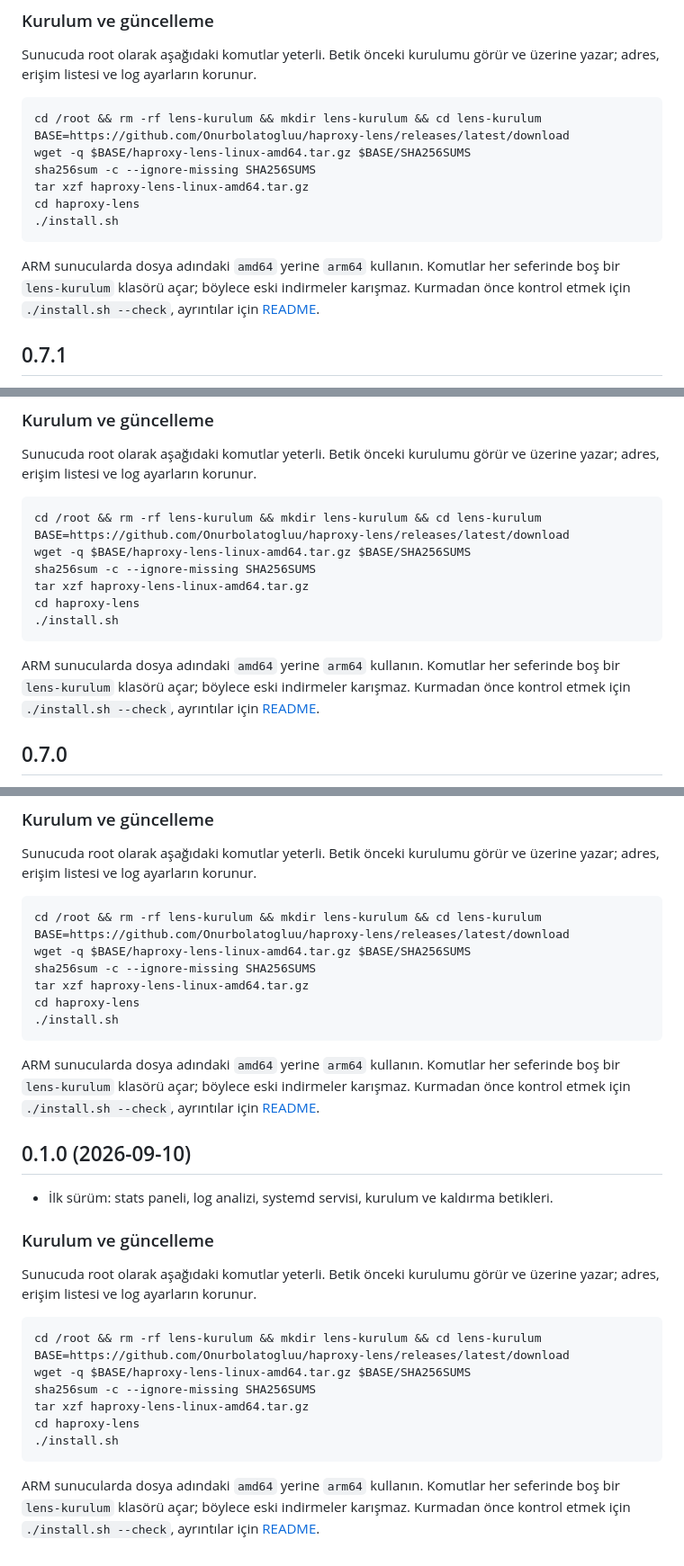
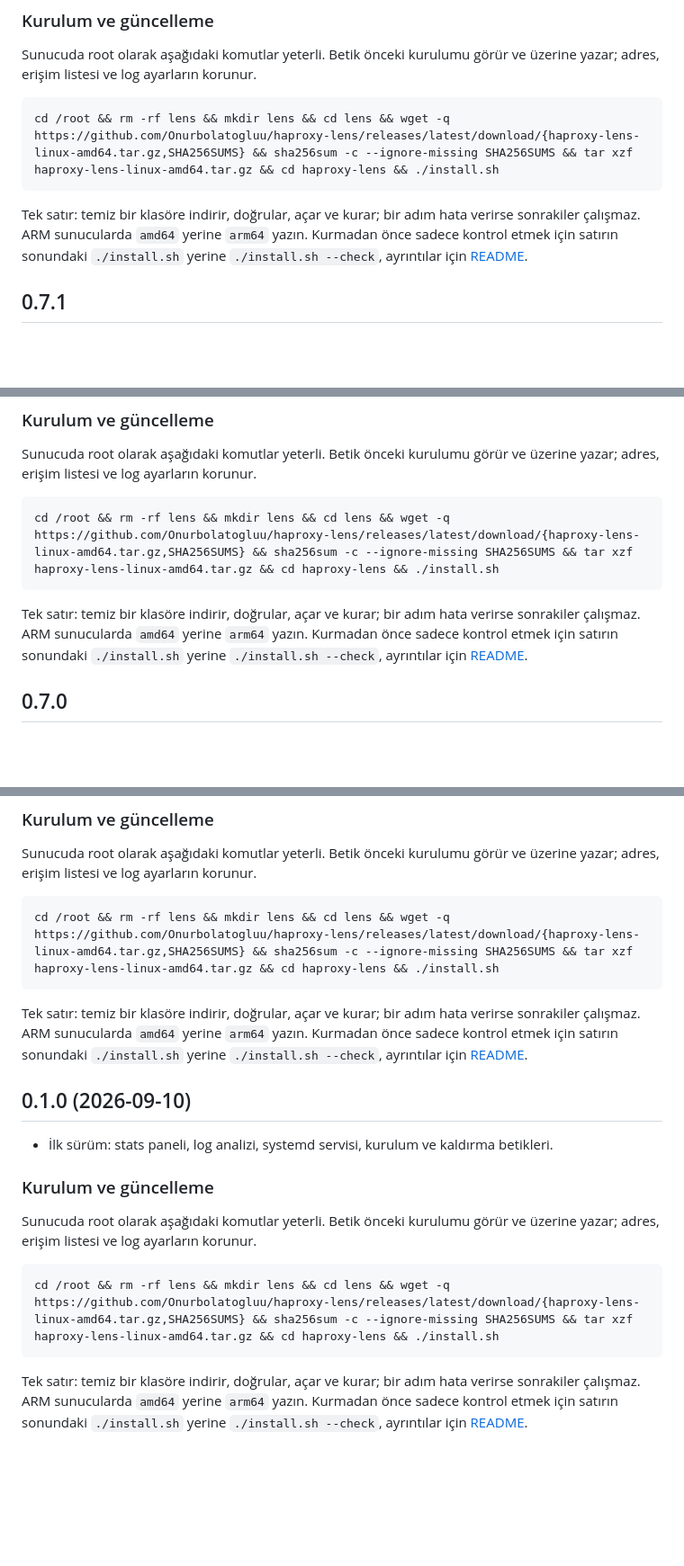
Before and after one commit to Onurbolatogluu/haproxy-lens, a Markdown page: CHANGELOG.md, 3 parts joined by grey strips. Shown at 90% size. GitHub-like rendering; blank space fills up the shorter version.

```diff
--- a/CHANGELOG.md
+++ b/CHANGELOG.md
@@ -15,15 +15,9 @@ sürüm numarası satırı hariç) açıklama kutusuna yapıştırmak yeterli.
 
 Sunucuda root olarak aşağıdaki komutlar yeterli. Betik önceki kurulumu görür ve üzerine yazar; adres, erişim listesi ve log ayarların korunur.
 
-    cd /root && rm -rf lens-kurulum && mkdir lens-kurulum && cd lens-kurulum
-    BASE=https://github.com/Onurbolatogluu/haproxy-lens/releases/latest/download
-    wget -q $BASE/haproxy-lens-linux-amd64.tar.gz $BASE/SHA256SUMS
-    sha256sum -c --ignore-missing SHA256SUMS
-    tar xzf haproxy-lens-linux-amd64.tar.gz
-    cd haproxy-lens
-    ./install.sh
+    cd /root && rm -rf lens && mkdir lens && cd lens && wget -q https://github.com/Onurbolatogluu/haproxy-lens/releases/latest/download/{haproxy-lens-linux-amd64.tar.gz,SHA256SUMS} && sha256sum -c --ignore-missing SHA256SUMS && tar xzf haproxy-lens-linux-amd64.tar.gz && cd haproxy-lens && ./install.sh
 
-ARM sunucularda dosya adındaki `amd64` yerine `arm64` kullanın. Komutlar her seferinde boş bir `lens-kurulum` klasörü açar; böylece eski indirmeler karışmaz. Kurmadan önce kontrol etmek için `./install.sh --check`, ayrıntılar için [README](https://github.com/Onurbolatogluu/haproxy-lens#readme).
+Tek satır: temiz bir klasöre indirir, doğrular, açar ve kurar; bir adım hata verirse sonrakiler çalışmaz. ARM sunucularda `amd64` yerine `arm64` yazın. Kurmadan önce sadece kontrol etmek için satırın sonundaki `./install.sh` yerine `./install.sh --check`, ayrıntılar için [README](https://github.com/Onurbolatogluu/haproxy-lens#readme).
 
 ## 0.7.1
 
@@ -40,15 +34,9 @@ ARM sunucularda dosya adındaki `amd64` yerine `arm64` kullanın. Komutlar her s
 
 Sunucuda root olarak aşağıdaki komutlar yeterli. Betik önceki kurulumu görür ve üzerine yazar; adres, erişim listesi ve log ayarların korunur.
 
-    cd /root && rm -rf lens-kurulum && mkdir lens-kurulum && cd lens-kurulum
-    BASE=https://github.com/Onurbolatogluu/haproxy-lens/releases/latest/download
-    wget -q $BASE/haproxy-lens-linux-amd64.tar.gz $BASE/SHA256SUMS
-    sha256sum -c --ignore-missing SHA256SUMS
-    tar xzf haproxy-lens-linux-amd64.tar.gz
-    cd haproxy-lens
-    ./install.sh
+    cd /root && rm -rf lens && mkdir lens && cd lens && wget -q https://github.com/Onurbolatogluu/haproxy-lens/releases/latest/download/{haproxy-lens-linux-amd64.tar.gz,SHA256SUMS} && sha256sum -c --ignore-missing SHA256SUMS && tar xzf haproxy-lens-linux-amd64.tar.gz && cd haproxy-lens && ./install.sh
 
-ARM sunucularda dosya adındaki `amd64` yerine `arm64` kullanın. Komutlar her seferinde boş bir `lens-kurulum` klasörü açar; böylece eski indirmeler karışmaz. Kurmadan önce kontrol etmek için `./install.sh --check`, ayrıntılar için [README](https://github.com/Onurbolatogluu/haproxy-lens#readme).
+Tek satır: temiz bir klasöre indirir, doğrular, açar ve kurar; bir adım hata verirse sonrakiler çalışmaz. ARM sunucularda `amd64` yerine `arm64` yazın. Kurmadan önce sadece kontrol etmek için satırın sonundaki `./install.sh` yerine `./install.sh --check`, ayrıntılar için [README](https://github.com/Onurbolatogluu/haproxy-lens#readme).
 
 ## 0.7.0
 
@@ -176,15 +134,9 @@ ARM sunucularda dosya adındaki `amd64` yerine `arm64` kullanın. Komutlar her s
 
 Sunucuda root olarak aşağıdaki komutlar yeterli. Betik önceki kurulumu görür ve üzerine yazar; adres, erişim listesi ve log ayarların korunur.
 
-    cd /root && rm -rf lens-kurulum && mkdir lens-kurulum && cd lens-kurulum
-    BASE=https://github.com/Onurbolatogluu/haproxy-lens/releases/latest/download
-    wget -q $BASE/haproxy-lens-linux-amd64.tar.gz $BASE/SHA256SUMS
-    sha256sum -c --ignore-missing SHA256SUMS
-    tar xzf haproxy-lens-linux-amd64.tar.gz
-    cd haproxy-lens
-    ./install.sh
+    cd /root && rm -rf lens && mkdir lens && cd lens && wget -q https://github.com/Onurbolatogluu/haproxy-lens/releases/latest/download/{haproxy-lens-linux-amd64.tar.gz,SHA256SUMS} && sha256sum -c --ignore-missing SHA256SUMS && tar xzf haproxy-lens-linux-amd64.tar.gz && cd haproxy-lens && ./install.sh
 
-ARM sunucularda dosya adındaki `amd64` yerine `arm64` kullanın. Komutlar her seferinde boş bir `lens-kurulum` klasörü açar; böylece eski indirmeler karışmaz. Kurmadan önce kontrol etmek için `./install.sh --check`, ayrıntılar için [README](https://github.com/Onurbolatogluu/haproxy-lens#readme).
+Tek satır: temiz bir klasöre indirir, doğrular, açar ve kurar; bir adım hata verirse sonrakiler çalışmaz. ARM sunucularda `amd64` yerine `arm64` yazın. Kurmadan önce sadece kontrol etmek için satırın sonundaki `./install.sh` yerine `./install.sh --check`, ayrıntılar için [README](https://github.com/Onurbolatogluu/haproxy-lens#readme).
 
 ## 0.1.0 (2026-09-10)
 
@@ -194,12 +146,6 @@ ARM sunucularda dosya adındaki `amd64` yerine `arm64` kullanın. Komutlar her s
 
 Sunucuda root olarak aşağıdaki komutlar yeterli. Betik önceki kurulumu görür ve üzerine yazar; adres, erişim listesi ve log ayarların korunur.
 
-    cd /root && rm -rf lens-kurulum && mkdir lens-kurulum && cd lens-kurulum
-    BASE=https://github.com/Onurbolatogluu/haproxy-lens/releases/latest/download
-    wget -q $BASE/haproxy-lens-linux-amd64.tar.gz $BASE/SHA256SUMS
-    sha256sum -c --ignore-missing SHA256SUMS
-    tar xzf haproxy-lens-linux-amd64.tar.gz
-    cd haproxy-lens
-    ./install.sh
+    cd /root && rm -rf lens && mkdir lens && cd lens && wget -q https://github.com/Onurbolatogluu/haproxy-lens/releases/latest/download/{haproxy-lens-linux-amd64.tar.gz,SHA256SUMS} && sha256sum -c --ignore-missing SHA256SUMS && tar xzf haproxy-lens-linux-amd64.tar.gz && cd haproxy-lens && ./install.sh
 
-ARM sunucularda dosya adındaki `amd64` yerine `arm64` kullanın. Komutlar her seferinde boş bir `lens-kurulum` klasörü açar; böylece eski indirmeler karışmaz. Kurmadan önce kontrol etmek için `./install.sh --check`, ayrıntılar için [README](https://github.com/Onurbolatogluu/haproxy-lens#readme).
+Tek satır: temiz bir klasöre indirir, doğrular, açar ve kurar; bir adım hata verirse sonrakiler çalışmaz. ARM sunucularda `amd64` yerine `arm64` yazın. Kurmadan önce sadece kontrol etmek için satırın sonundaki `./install.sh` yerine `./install.sh --check`, ayrıntılar için [README](https://github.com/Onurbolatogluu/haproxy-lens#readme).
```
Also changed, not shown: other parts of CHANGELOG.md (+10 -40 lines), README.md (+24 -25 lines).
